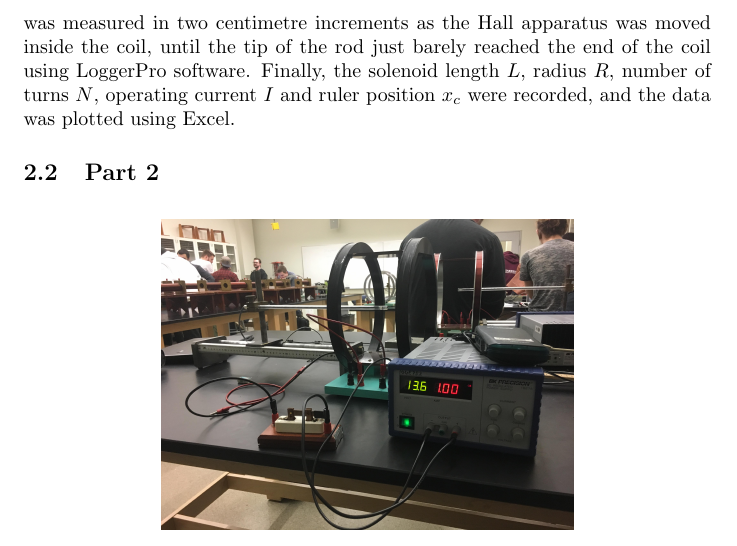
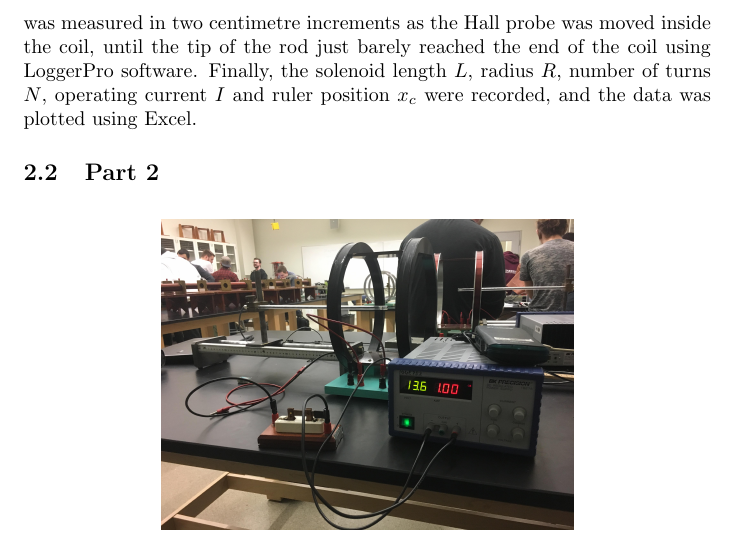
Before and after one commit to Arunscape/LaTeX-Stuff, a LaTeX document (Phys 230 Lab Reports/Experiment 3/Lab4.tex): part of page 4 of 10, cut so that both start at the same text. The pictures show the PDF file Phys 230 Lab Reports/Experiment 3/Lab4.pdf that the author committed with the source.

Commit message:
I should probably sleep but I'm not done yet :(((

```diff
--- a/Phys 230 Lab Reports/Experiment 3/Lab4.tex
+++ b/Phys 230 Lab Reports/Experiment 3/Lab4.tex
@@ -145,7 +145,7 @@ closed and the power supply was on, the current in the solenoid was reversed by
 positive and negative leads connected to the power supply. The Hall apparatus
 was set up such that the tip of the rod would be just outside of the solenoid,
 and centered. From this point, the $B$ field measured in microTeslas was measured
-in two centimetre increments as the Hall apparatus was moved inside the coil, until the
+in two centimetre increments as the Hall probe was moved inside the coil, until the
 tip of the rod just barely reached the end of the coil using LoggerPro software.
 Finally, the solenoid length $L$, radius $R$, number of turns $N$, operating current $I$
 and ruler position $x_c$ were recorded, and the data was plotted using Excel.
```
Also changed, not shown: Phys 230 Lab Reports/Experiment 3/Lab4.pdf.
